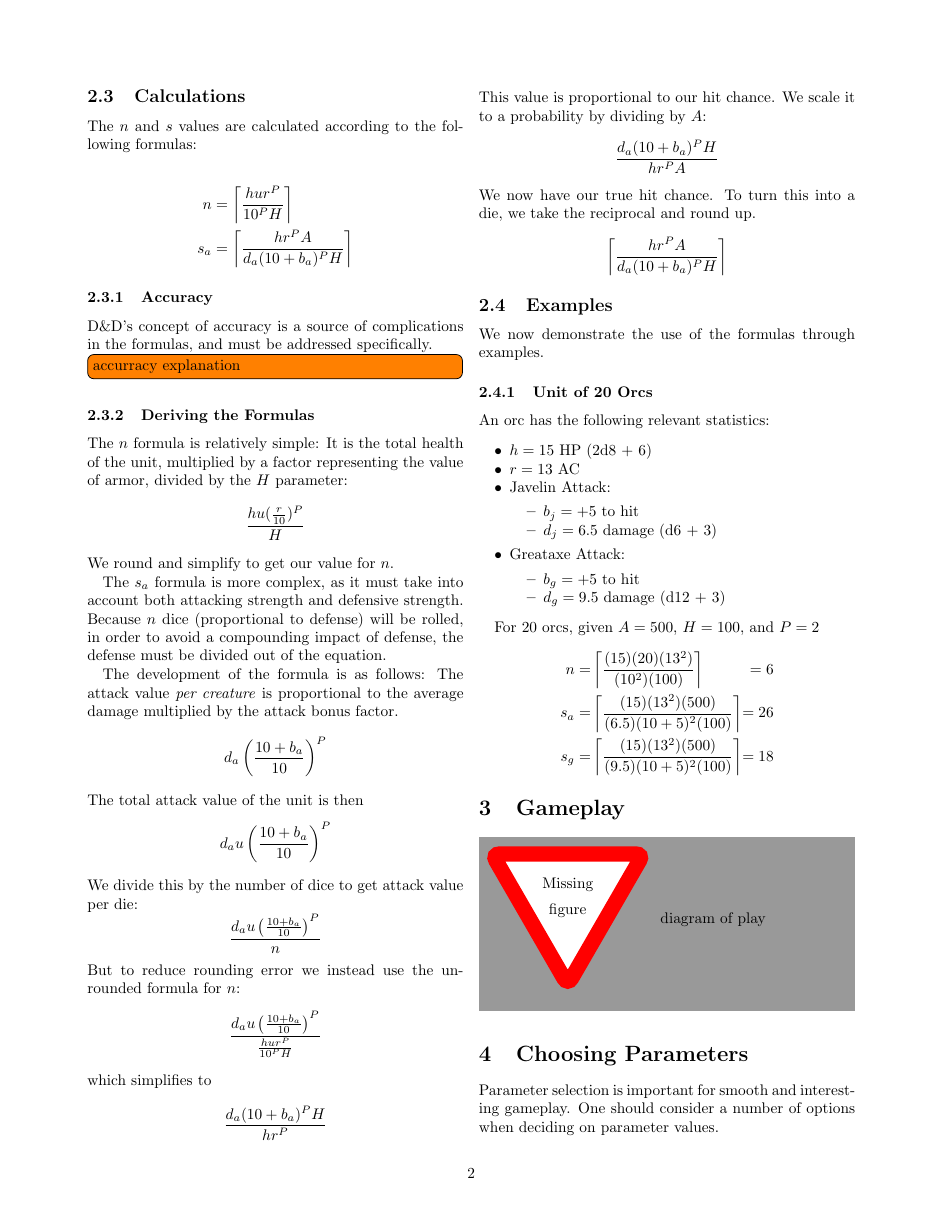
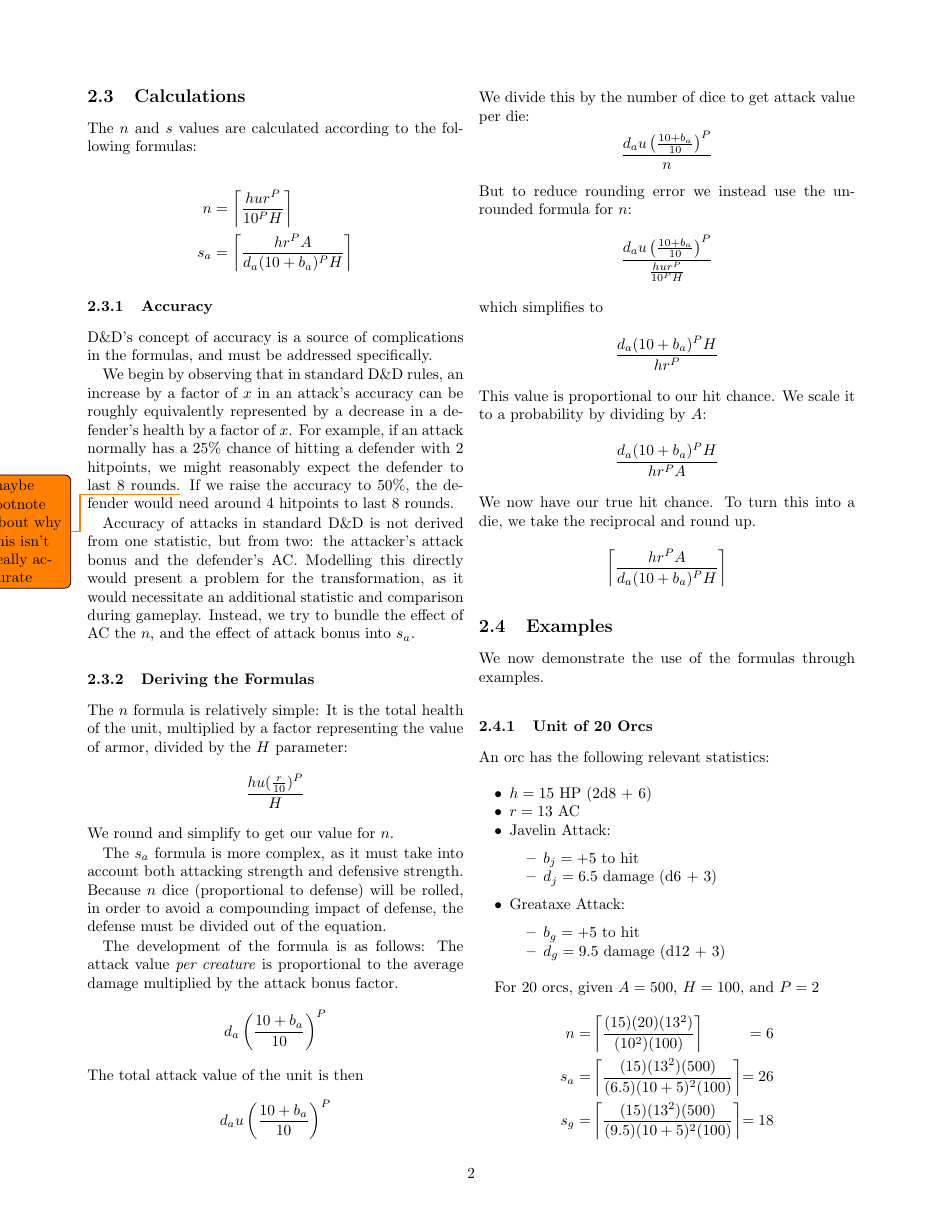
Before and after one commit to mlutze/battle-rules, a LaTeX document (main.tex): page 2 of 3. Compiled offline with pdfLaTeX.

Commit message:
add some accuracy description

```diff
--- a/main.tex
+++ b/main.tex
@@ -6,6 +6,7 @@
 
 \setlist[itemize]{noitemsep}
 \setlist[enumerate]{noitemsep}
+\setlength{\marginparwidth}{2cm}
 
 \begin{document}
 
@@ -130,9 +131,23 @@ The $n$ and $s$ values are calculated according to the following formulas:
 D\&D's concept of accuracy is a source of complications in the formulas,
 and must be addressed specifically.
 
+We begin by observing that in standard D\&D rules,
+an increase by a factor of $x$ in an attack's accuracy
+can be roughly equivalently represented by a decrease in a defender's
+health by a factor of $x$.
+For example, if an attack normally has a 25\% chance of hitting a defender with 2 hitpoints,
+we might reasonably expect the defender to last 8 rounds.\todo{maybe footnote about why this isn't really accurate}
+If we raise the accuracy to 50\%,
+the defender would need around 4 hitpoints to last 8 rounds.
+
+Accuracy of attacks in standard D\&D is not derived from one statistic,
+but from two: the attacker's attack bonus and the defender's AC.
+Modelling this directly would present a problem for the transformation,
+as it would necessitate an additional statistic and comparison during gameplay.
+Instead, we try to bundle the effect of AC the $n$,
+and the effect of attack bonus into $s_a$.
 
 
-\todo[inline]{accurracy explanation}
 
 \subsubsection{Deriving the Formulas}
 
```
